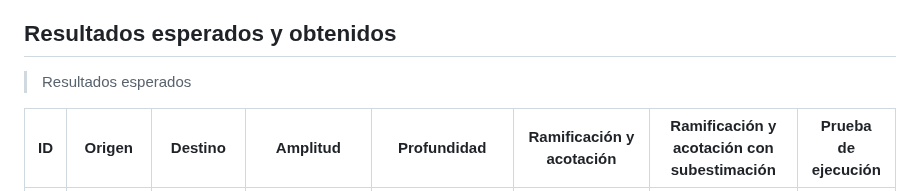
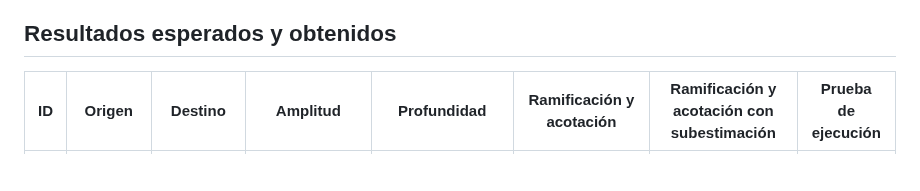
Before and after one commit to imanolqb/Practica1_FSI_ImanolQB_CarlosAR, a Markdown page: README.md, the part around the change. Drawn GitHub-style; blank space fills up the shorter version.

```diff
--- a/README.md
+++ b/README.md
@@ -12,7 +12,6 @@ El proyecto consta de tres módulos principales:
 - [run.py](https://github.com/imanolqb/Practica1_FSI_ImanolQB_CarlosAR/blob/master/code/run.py) : programa principal. Se ponen en marcha los programas de búsqueda, que se muestran como salida. Para realizar búsquedas con cada uno de los distintos algoritmos de búsqueda, ya sea BFS, DFS o Branch & Bound con y sin heurística, debemos definir en este módulo el problema, desde dónde queremos empezar hasta dónde queremos llegar, y que viene dado, en el módulo [search.py](https://github.com/imanolqb/Practica1_FSI_ImanolQB_CarlosAR/blob/master/code/search.py), por GPSProblem, sus atributos ***initial*** (nodo inicial) y ***goal*** (nodo objetivo), y los métodos ***sucessor*** (nodos hijo del padre), ***path_cost*** (coste desde el nodo inicial hasta el nodo actual) y ***h***, que define la heurística.
 
 ## Resultados esperados y obtenidos
-> Resultados esperados
 
 |  ID  |  Origen  |  Destino  |   Amplitud   |   Profundidad   |   Ramificación y acotación | Ramificación y acotación con subestimación |  Prueba de ejecución  |
 |:----:|:--------:|:---------:|:------------:|:---------------:|:--------------------------:|:------------------------------------------:|:---------------------:|
```
